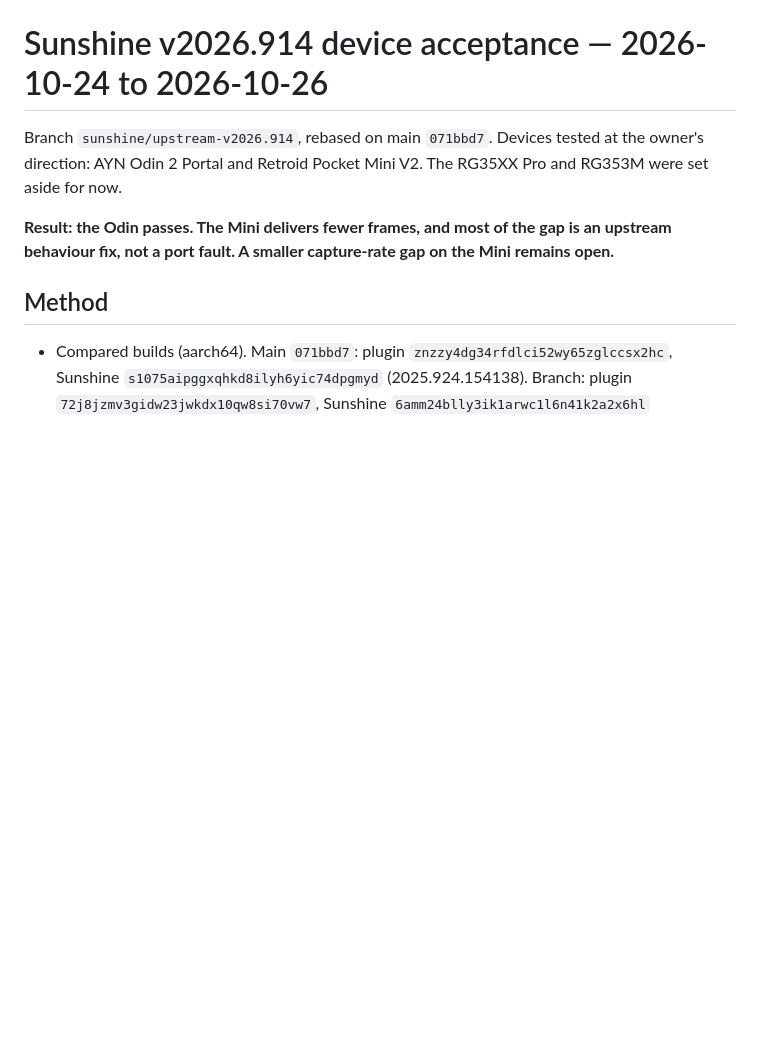
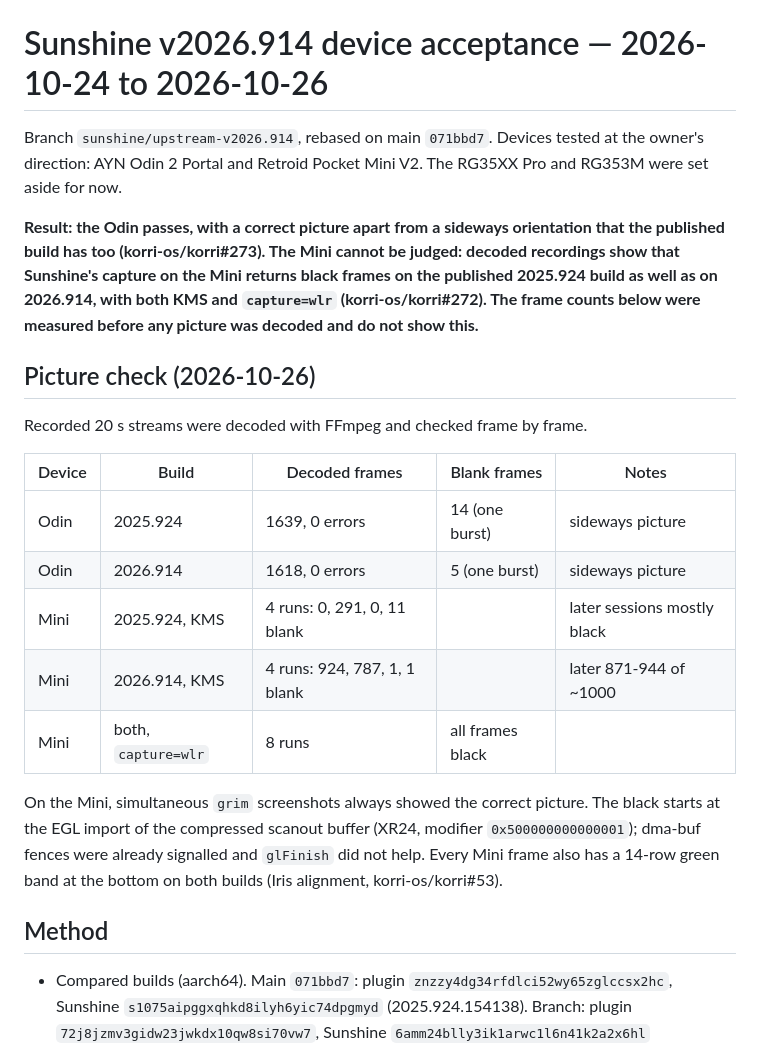
Before and after one commit to korri-os/plugins, a Markdown page: services/sunshine/upstream-v2026.914-acceptance.md, the part around the change. Rendered like a GitHub page; blank space fills up the shorter version.

Commit message:
docs(sunshine): add the decoded picture check to the v2026.914 acceptance
Decoding the recorded streams showed what frame counts could not: the Mini's
capture returns black frames on the published 2025.924 build as well as on
2026.914, with KMS and capture=wlr (korri-os/korri#272), and the Odin picture
is sideways on both builds (korri-os/korri#273).

```diff
--- a/services/sunshine/upstream-v2026.914-acceptance.md
+++ b/services/sunshine/upstream-v2026.914-acceptance.md
@@ -4,9 +4,30 @@ Branch `sunshine/upstream-v2026.914`, rebased on main `071bbd7`. Devices tested
 the owner's direction: AYN Odin 2 Portal and Retroid Pocket Mini V2. The RG35XX
 Pro and RG353M were set aside for now.
 
-**Result: the Odin passes. The Mini delivers fewer frames, and most of the gap is
-an upstream behaviour fix, not a port fault. A smaller capture-rate gap on the
-Mini remains open.**
+**Result: the Odin passes, with a correct picture apart from a sideways
+orientation that the published build has too (korri-os/korri#273). The Mini
+cannot be judged: decoded recordings show that Sunshine's capture on the Mini
+returns black frames on the published 2025.924 build as well as on 2026.914,
+with both KMS and `capture=wlr` (korri-os/korri#272). The frame counts below
+were measured before any picture was decoded and do not show this.**
+
+## Picture check (2026-10-26)
+
+Recorded 20 s streams were decoded with FFmpeg and checked frame by frame.
+
+| Device | Build | Decoded frames | Blank frames | Notes |
+|---|---|---|---|---|
+| Odin | 2025.924 | 1639, 0 errors | 14 (one burst) | sideways picture |
+| Odin | 2026.914 | 1618, 0 errors | 5 (one burst) | sideways picture |
+| Mini | 2025.924, KMS | 4 runs: 0, 291, 0, 11 blank | | later sessions mostly black |
+| Mini | 2026.914, KMS | 4 runs: 924, 787, 1, 1 blank | | later 871-944 of ~1000 |
+| Mini | both, `capture=wlr` | 8 runs | all frames black | |
+
+On the Mini, simultaneous `grim` screenshots always showed the correct
+picture. The black starts at the EGL import of the compressed scanout buffer
+(XR24, modifier `0x500000000000001`); dma-buf fences were already signalled
+and `glFinish` did not help. Every Mini frame also has a 14-row green band at
+the bottom on both builds (Iris alignment, korri-os/korri#53).
 
 ## Method
 
```
